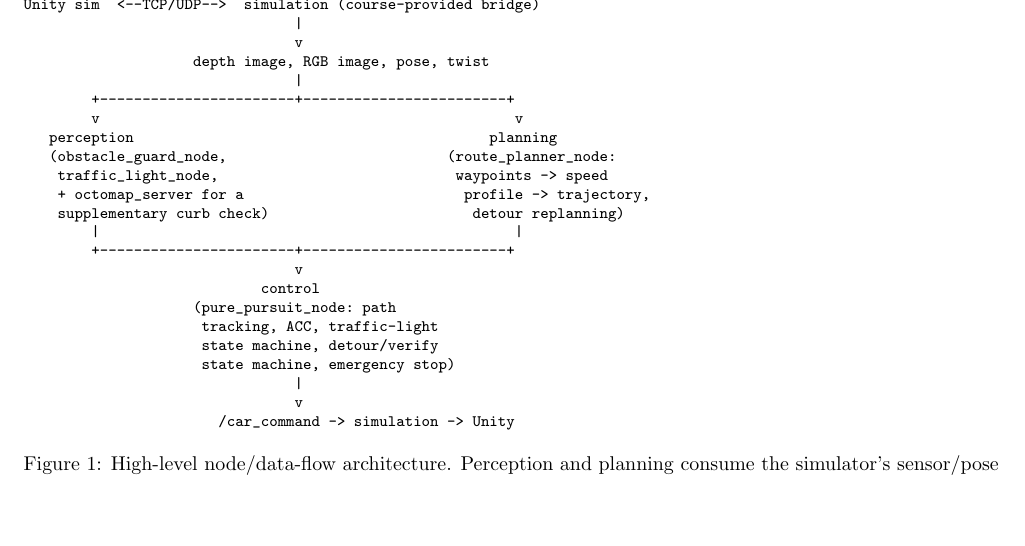
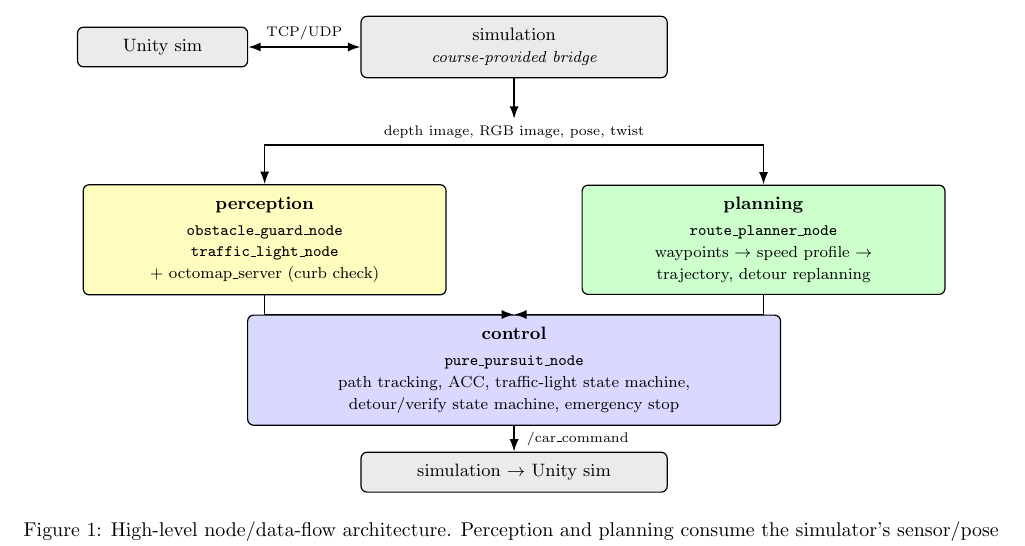
Before and after one commit to ly836669642-lgtm/project, a LaTeX document (docs/DOCUMENTATION.tex): part of page 2 of 4, cut at the place of the change, the shorter picture padded with empty space. Compiled offline with pdfLaTeX.

Commit message:
Redraw Figure 1 as a proper TikZ diagram instead of ASCII art
Replaced the plain-text/verbatim architecture sketch with a vector
box-and-arrow diagram (rounded boxes, directional arrows, color-coded
to match the ROS graph's author colors: yellow=perception,
green=planning, blue=control, gray=course-provided). Same content as
before, just no longer visibly out of place next to the auto-generated
ROS graph in a two-column layout. Page count unchanged at 4.

```diff
--- a/docs/DOCUMENTATION.tex
+++ b/docs/DOCUMENTATION.tex
@@ -7,6 +7,8 @@
 \usepackage{booktabs}
 \usepackage{float}
 \usepackage{needspace}
+\usepackage{tikz}
+\usetikzlibrary{positioning,arrows.meta}
 \usepackage{hyperref}
 \usepackage{xcolor}
 \usepackage{enumitem}
@@ -59,32 +61,53 @@ external ROS libraries:
 
 \begin{figure*}[t]
 \centering
-\footnotesize
-\begin{verbatim}
-Unity sim  <--TCP/UDP-->  simulation (course-provided bridge)
-                                |
-                                v
-                    depth image, RGB image, pose, twist
-                                |
-        +-----------------------+------------------------+
-        v                                                 v
-   perception                                          planning
-   (obstacle_guard_node,                          (route_planner_node:
-    traffic_light_node,                            waypoints -> speed
-    + octomap_server for a                          profile -> trajectory,
-    supplementary curb check)                        detour replanning)
-        |                                                 |
-        +-----------------------+------------------------+
-                                v
-                            control
-                    (pure_pursuit_node: path
-                     tracking, ACC, traffic-light
-                     state machine, detour/verify
-                     state machine, emergency stop)
-                                |
-                                v
-                       /car_command -> simulation -> Unity
-\end{verbatim}
+\begin{tikzpicture}[
+  box/.style={draw, rounded corners=3pt, align=center, font=\small,
+              line width=0.6pt, inner sep=6pt},
+  arr/.style={-{Latex[length=2.2mm,width=1.6mm]}, thick},
+  lbl/.style={font=\scriptsize, align=center}
+]
+
+\node[box, fill=black!8, minimum width=3.0cm] (unity) at (-5.6,0) {Unity sim};
+\node[box, fill=black!8, minimum width=5.4cm] (sim) at (0.6,0)
+  {simulation\\\footnotesize\itshape course-provided bridge};
+\draw[{Latex[length=2.2mm,width=1.6mm]}-{Latex[length=2.2mm,width=1.6mm]}, thick]
+  (unity.east) -- (sim.west) node[midway, above, lbl] {TCP/UDP};
+
+\node[lbl] (sense) at (0.6,-1.5)
+  {depth image, RGB image, pose, twist};
+\draw[arr] (sim.south) -- (sense.north);
+
+\node[box, fill=yellow!25, minimum width=6.4cm] (perc) at (-3.8,-3.4)
+  {\textbf{perception}\\[2pt]
+   \footnotesize\ttfamily obstacle\_guard\_node\\
+   \footnotesize\ttfamily traffic\_light\_node\\
+   \footnotesize\rmfamily + octomap\_server (curb check)};
+\node[box, fill=green!20, minimum width=6.4cm] (plan) at (5.0,-3.4)
+  {\textbf{planning}\\[2pt]
+   \footnotesize\ttfamily route\_planner\_node\\
+   \footnotesize\rmfamily waypoints $\to$ speed profile $\to$\\
+   \footnotesize\rmfamily trajectory, detour replanning};
+
+\draw[arr] (sense.south) -| (perc.north);
+\draw[arr] (sense.south) -| (plan.north);
+
+\node[box, fill=blue!15, minimum width=9.4cm] (ctrl) at (0.6,-5.7)
+  {\textbf{control}\\[2pt]
+   \footnotesize\ttfamily pure\_pursuit\_node\\
+   \footnotesize\rmfamily path tracking, ACC, traffic-light state
+   machine,\\
+   \footnotesize\rmfamily detour/verify state machine, emergency stop};
+
+\draw[arr] (perc.south) |- (ctrl.north);
+\draw[arr] (plan.south) |- (ctrl.north);
+
+\node[box, fill=black!8, minimum width=5.4cm] (out) at (0.6,-7.5)
+  {simulation $\to$ Unity sim};
+\draw[arr] (ctrl.south) -- (out.north)
+  node[midway, right, lbl] {\ /car\_command};
+
+\end{tikzpicture}
 \caption{High-level node/data-flow architecture. Perception and planning
   consume the simulator's sensor/pose streams independently and run in
   parallel; \texttt{control} is the only node that combines their outputs
```
Also changed, not shown: docs/DOCUMENTATION.pdf.
